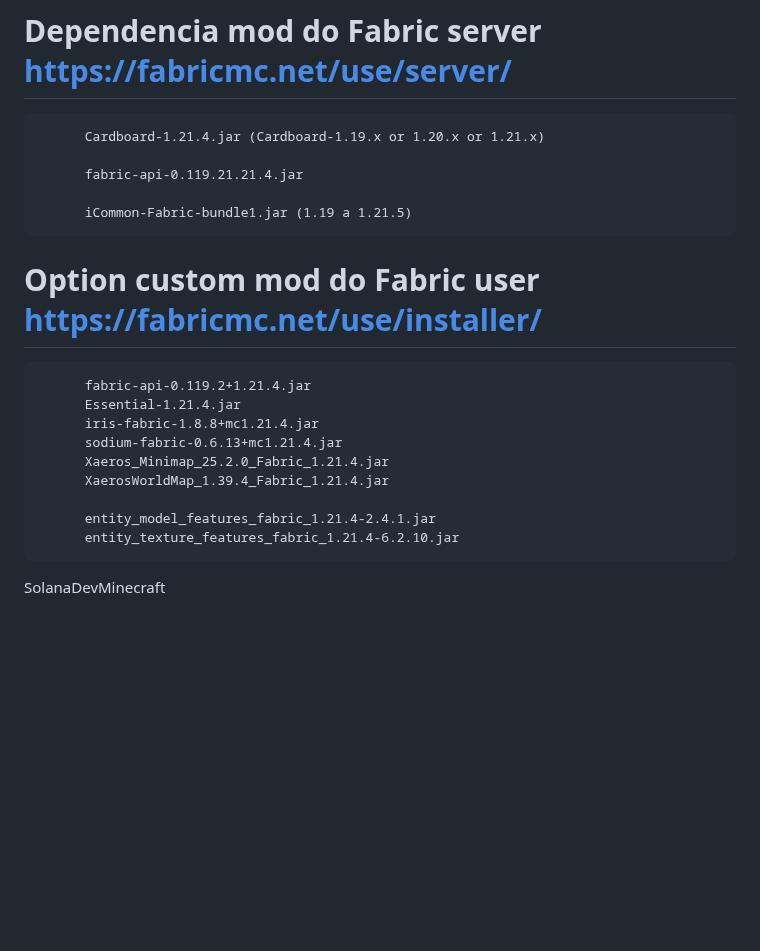
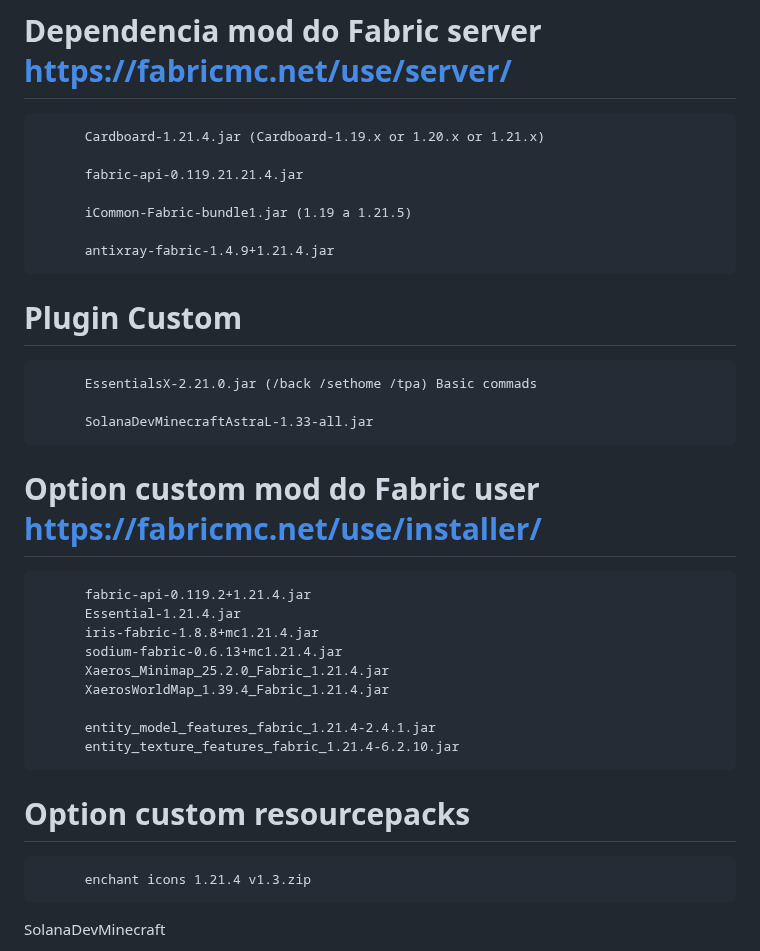
Before and after one commit to astral123457/SolanaDevMinecraft, a Markdown page: README.md, the part around the change. Drawn GitHub-style; blank space fills up the shorter version.

```diff
--- a/README.md
+++ b/README.md
@@ -8,6 +8,15 @@ To configure everything first, I recommend watching this video in English, it he
           fabric-api-0.119.21.21.4.jar
 
           iCommon-Fabric-bundle1.jar (1.19 a 1.21.5)
+
+          antixray-fabric-1.4.9+1.21.4.jar
+
+# Plugin Custom
+
+          EssentialsX-2.21.0.jar (/back /sethome /tpa) Basic commads
+
+          SolanaDevMinecraftAstraL-1.33-all.jar
+
 
 # Option custom mod do Fabric user https://fabricmc.net/use/installer/
 
@@ -20,6 +29,14 @@ To configure everything first, I recommend watching this video in English, it he
 
           entity_model_features_fabric_1.21.4-2.4.1.jar
           entity_texture_features_fabric_1.21.4-6.2.10.jar
+
+# Option custom resourcepacks
+
+          enchant icons 1.21.4 v1.3.zip
+
+
+
+
 
 
 SolanaDevMinecraft
```
